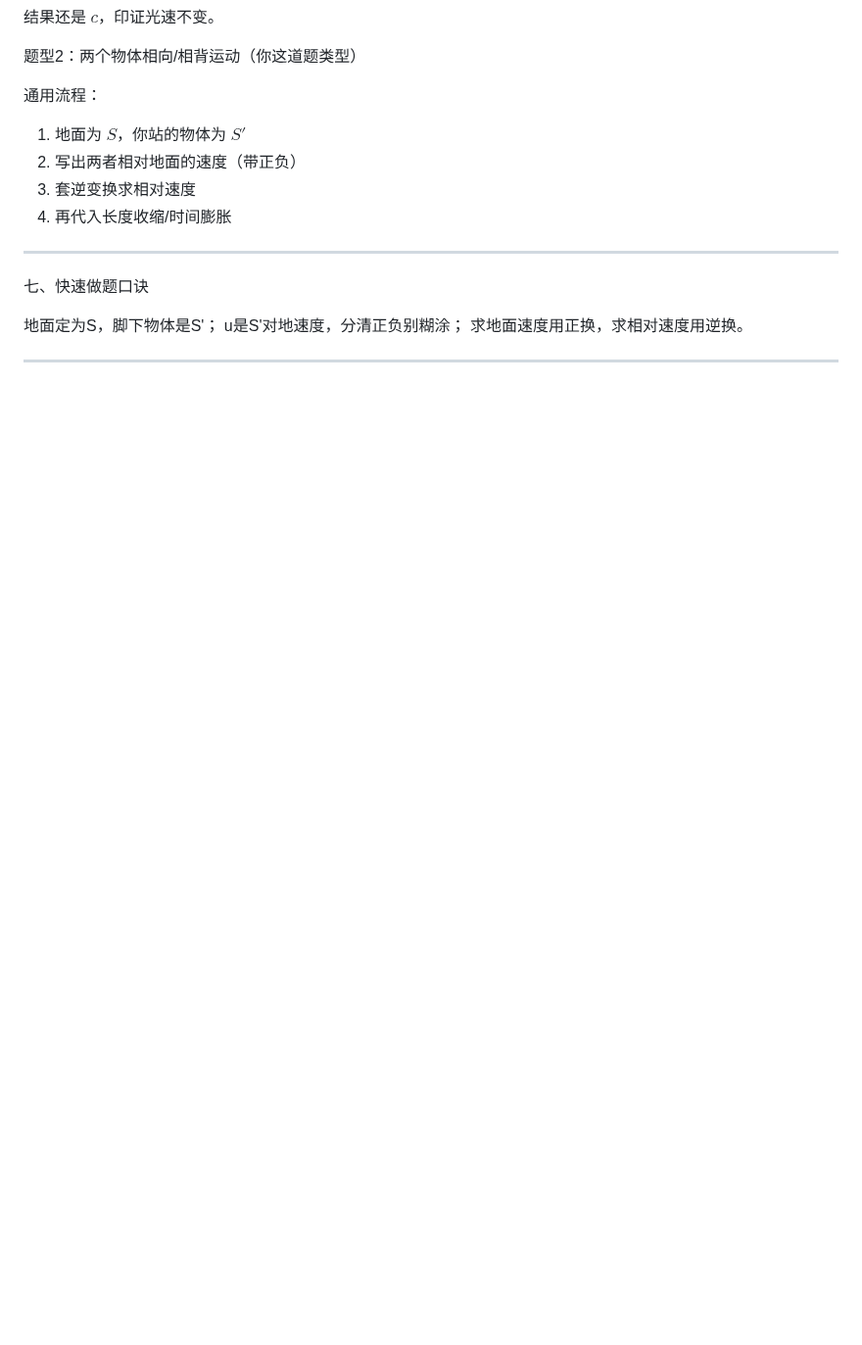
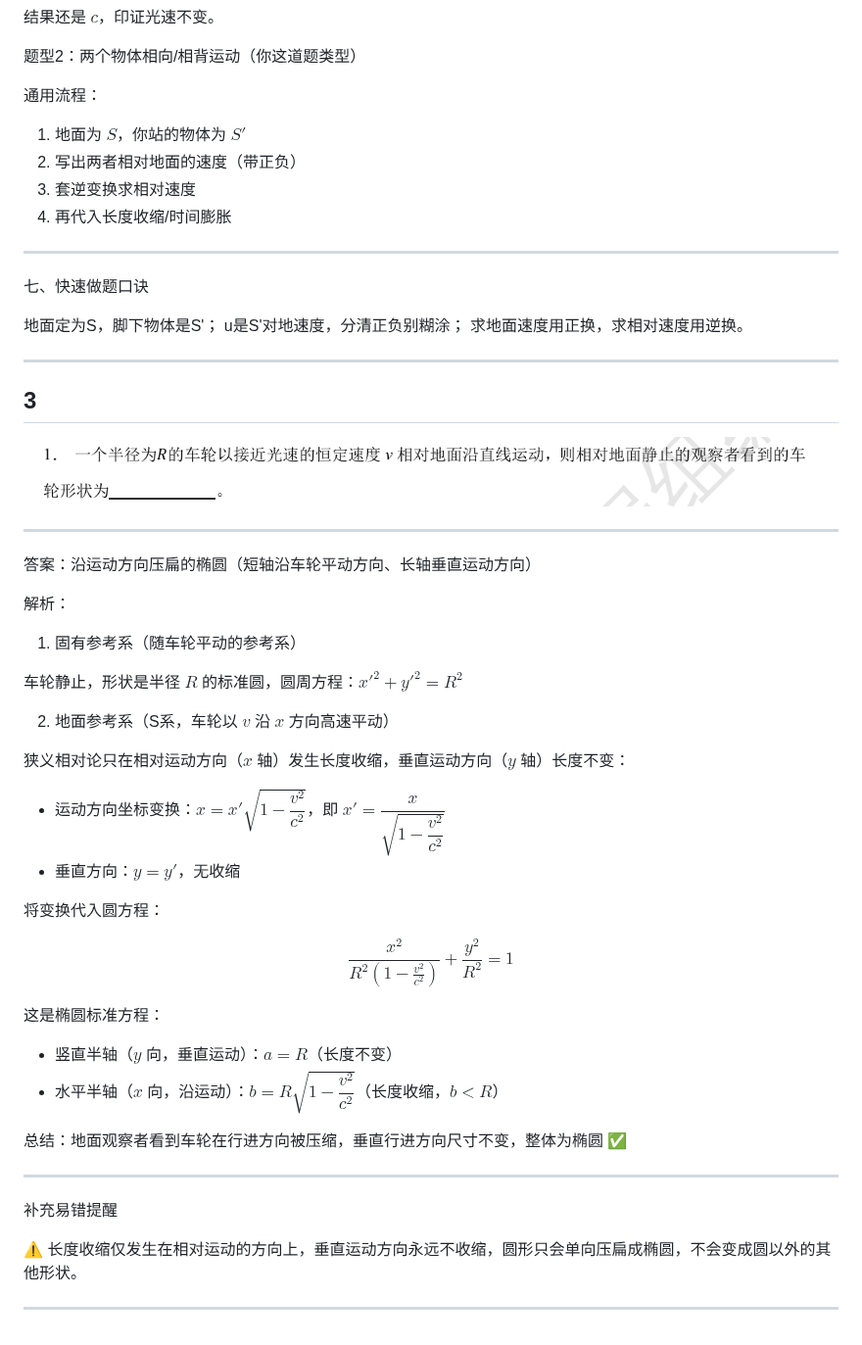
Before and after one commit to Woo3aN/Obsidian-backup, a Markdown page: 大学物理/相对论.md, the part around the change. Shown at 98% size. Drawn GitHub-style; pictures changed too: 大学物理/imgs/Pasted image 20260606105013.png (added); blank space fills up the shorter version.

Commit message:
笔记自动备份: 2026-06-06 10:55:33

```diff
--- a/大学物理/相对论.md
+++ b/大学物理/相对论.md
@@ -420,3 +420,44 @@ u是S'对地速度，分清正负别糊涂；
 求地面速度用正换，求相对速度用逆换。
 
 ---
+
+## 3
+![](imgs/Pasted%20image%2020260606105013.png)
+
+---
+
+答案：沿运动方向压扁的椭圆（短轴沿车轮平动方向、长轴垂直运动方向）
+
+解析：
+
+1. 固有参考系（随车轮平动的参考系）
+
+车轮静止，形状是半径 $R$ 的标准圆，圆周方程：$x'^2 + y'^2 = R^2$
+
+2. 地面参考系（S系，车轮以 $v$ 沿 $x$ 方向高速平动）
+
+狭义相对论只在相对运动方向（$x$ 轴）发生长度收缩，垂直运动方向（$y$ 轴）长度不变：
+
+- 运动方向坐标变换：$x = x' \sqrt{1 - \dfrac{v^2}{c^2}}$，即 $x' = \dfrac{x}{\sqrt{1 - \dfrac{v^2}{c^2}}}$
+- 垂直方向：$y = y'$，无收缩
+
+将变换代入圆方程：
+
+$$
+\frac{x^2}{R^2 \left(1 - \frac{v^2}{c^2}\right)} + \frac{y^2}{R^2} = 1
+$$
+
+这是椭圆标准方程：
+
+- 竖直半轴（$y$ 向，垂直运动）：$a = R$（长度不变）
+- 水平半轴（$x$ 向，沿运动）：$b = R \sqrt{1 - \dfrac{v^2}{c^2}}$（长度收缩，$b < R$）
+
+总结：地面观察者看到车轮在行进方向被压缩，垂直行进方向尺寸不变，整体为椭圆 ✅
+
+---
+
+补充易错提醒
+
+⚠️ 长度收缩仅发生在相对运动的方向上，垂直运动方向永远不收缩，圆形只会单向压扁成椭圆，不会变成圆以外的其他形状。
+
+---
```
Also changed, not shown: 1 other file.
